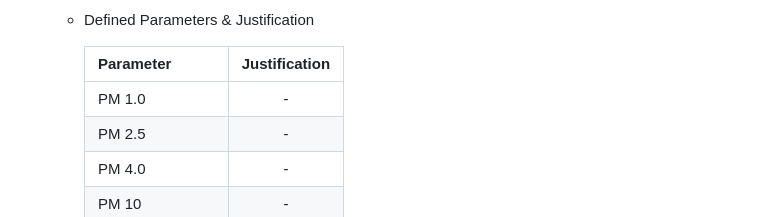
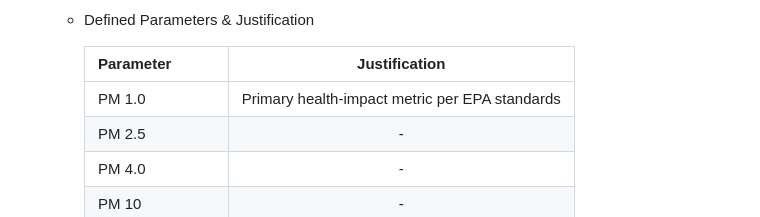
Before and after one commit to iporchet/CSE-123A---Air-purifier, a Markdown page: doc/Testing/CSE 123_ Mock Test Plan .md, the part around the change. Drawn GitHub-style.

```diff
--- a/doc/Testing/CSE 123_ Mock Test Plan .md
+++ b/doc/Testing/CSE 123_ Mock Test Plan .md
@@ -58,7 +58,7 @@
 
        Parameter | Justification
        :--- | :---:
-       PM 1.0 | -
+       PM 1.0 | Primary health-impact metric per EPA standards
        PM 2.5 | -
        PM 4.0 | -
        PM 10 | -
```
